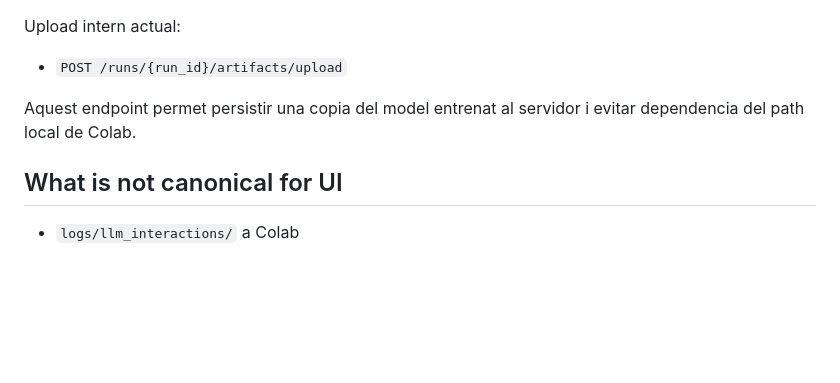
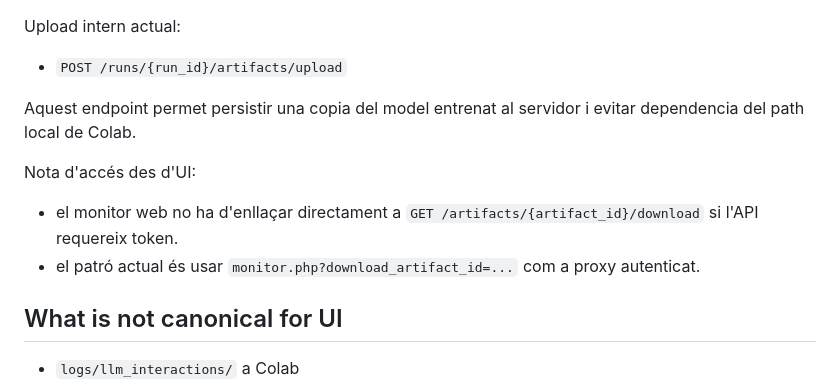
Before and after one commit to rserrar/bia, a Markdown page: docs/data_contract_frontend.md, the part around the change. Rendered like a GitHub page; blank space fills up the shorter version.

```diff
--- a/docs/data_contract_frontend.md
+++ b/docs/data_contract_frontend.md
@@ -137,6 +137,11 @@ Upload intern actual:
 
 Aquest endpoint permet persistir una copia del model entrenat al servidor i evitar dependencia del path local de Colab.
 
+Nota d'accés des d'UI:
+
+- el monitor web no ha d'enllaçar directament a `GET /artifacts/{artifact_id}/download` si l'API requereix token.
+- el patró actual és usar `monitor.php?download_artifact_id=...` com a proxy autenticat.
+
 ## What is not canonical for UI
 
 - `logs/llm_interactions/` a Colab
```
Also changed, not shown: docs/runbook_operations.md (+12 -0 lines), docs/server_api.md (+13 -0 lines).
